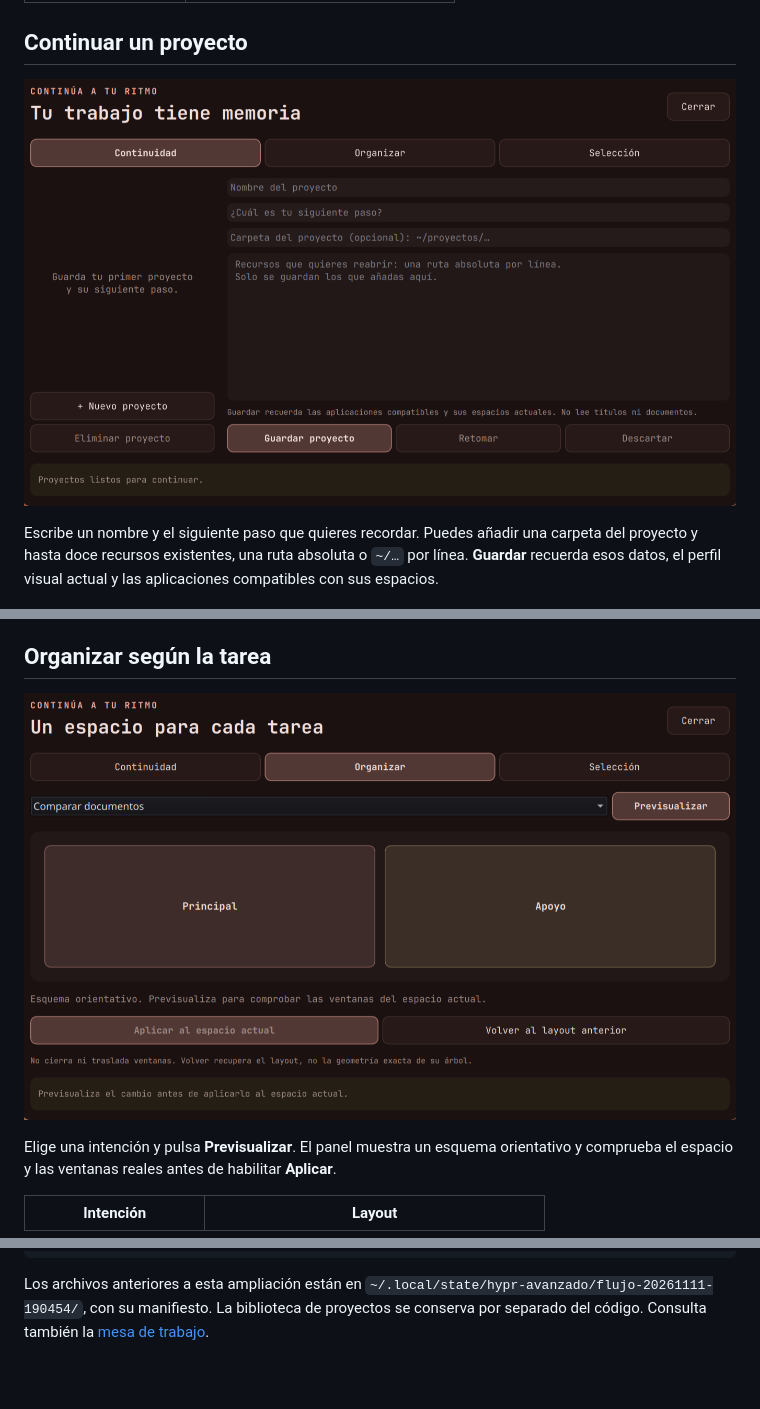
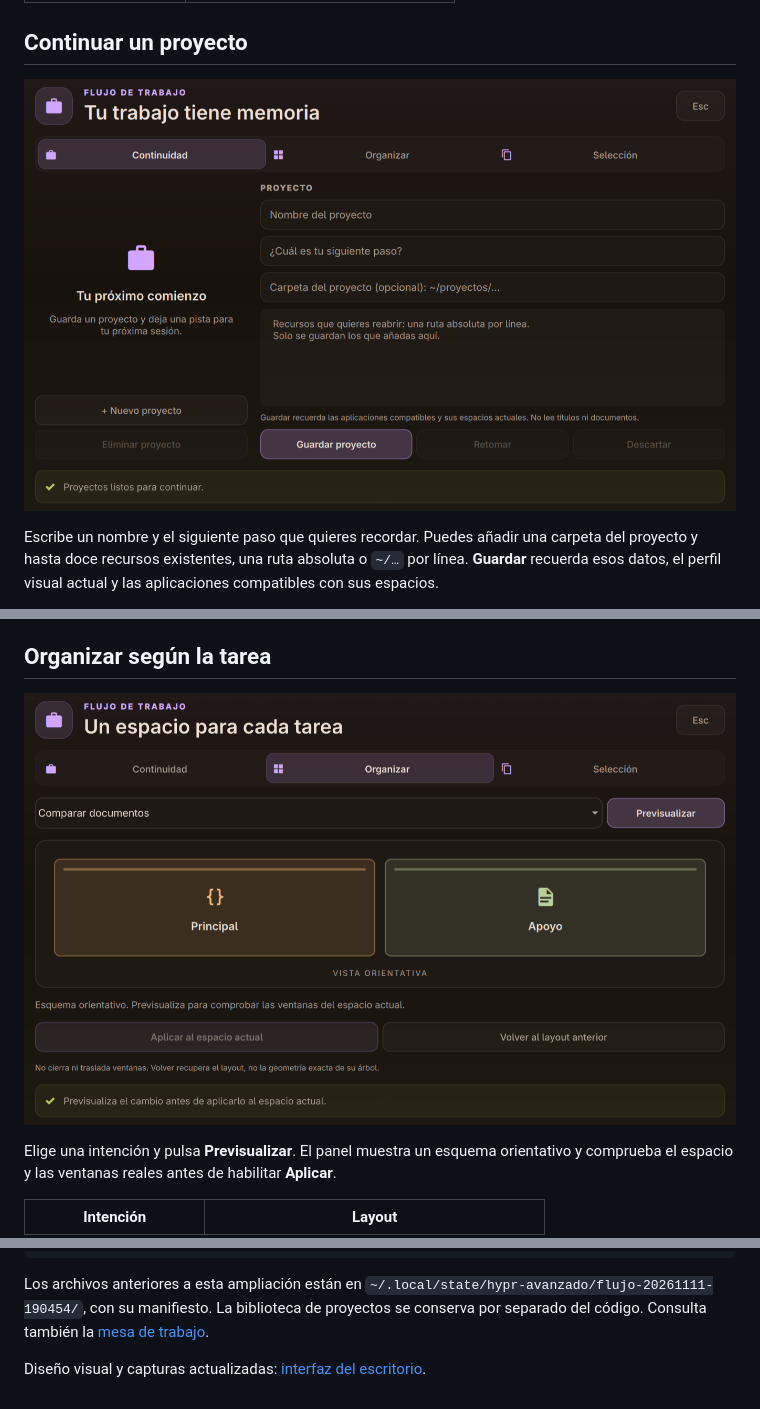
Before and after one commit to EchoStrokes08/dotfiles, a Markdown page: docs/flujo-de-trabajo.md, 3 parts joined by grey strips. Drawn GitHub-style; pictures changed too: docs/screenshots/flujo-continuidad.png, docs/screenshots/flujo-organizar.png; blank space fills up the shorter version.

```diff
--- a/docs/flujo-de-trabajo.md
+++ b/docs/flujo-de-trabajo.md
@@ -119,3 +119,5 @@ hyprctl configerrors
 Los archivos anteriores a esta ampliación están en
 `~/.local/state/hypr-avanzado/flujo-20261111-190454/`, con su manifiesto. La biblioteca de proyectos
 se conserva por separado del código. Consulta también la [mesa de trabajo](mesa-de-trabajo.md).
+
+Diseño visual y capturas actualizadas: [interfaz del escritorio](interfaz-escritorio.md).
```
Also changed, not shown: docs/escritorio-avanzado.md (+2 -0 lines), docs/interfaz-escritorio.md (added, +84 -0 lines), docs/mesa-de-trabajo.md (+2 -0 lines), docs/screenshots/centro-escritorio.png, docs/screenshots/mesa-reunion.png, docs/screenshots/mesa-rutinas.png, 11 other files.
